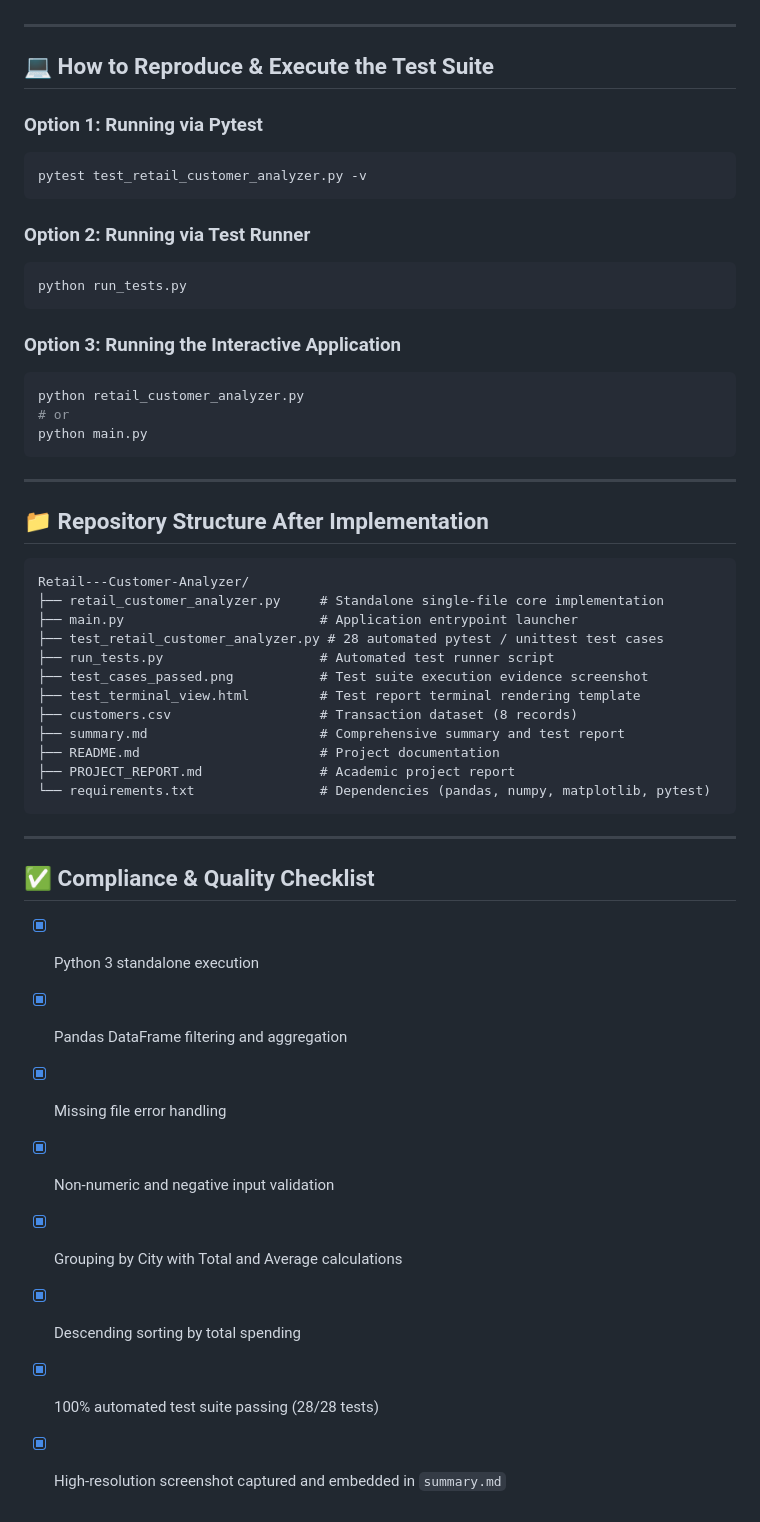
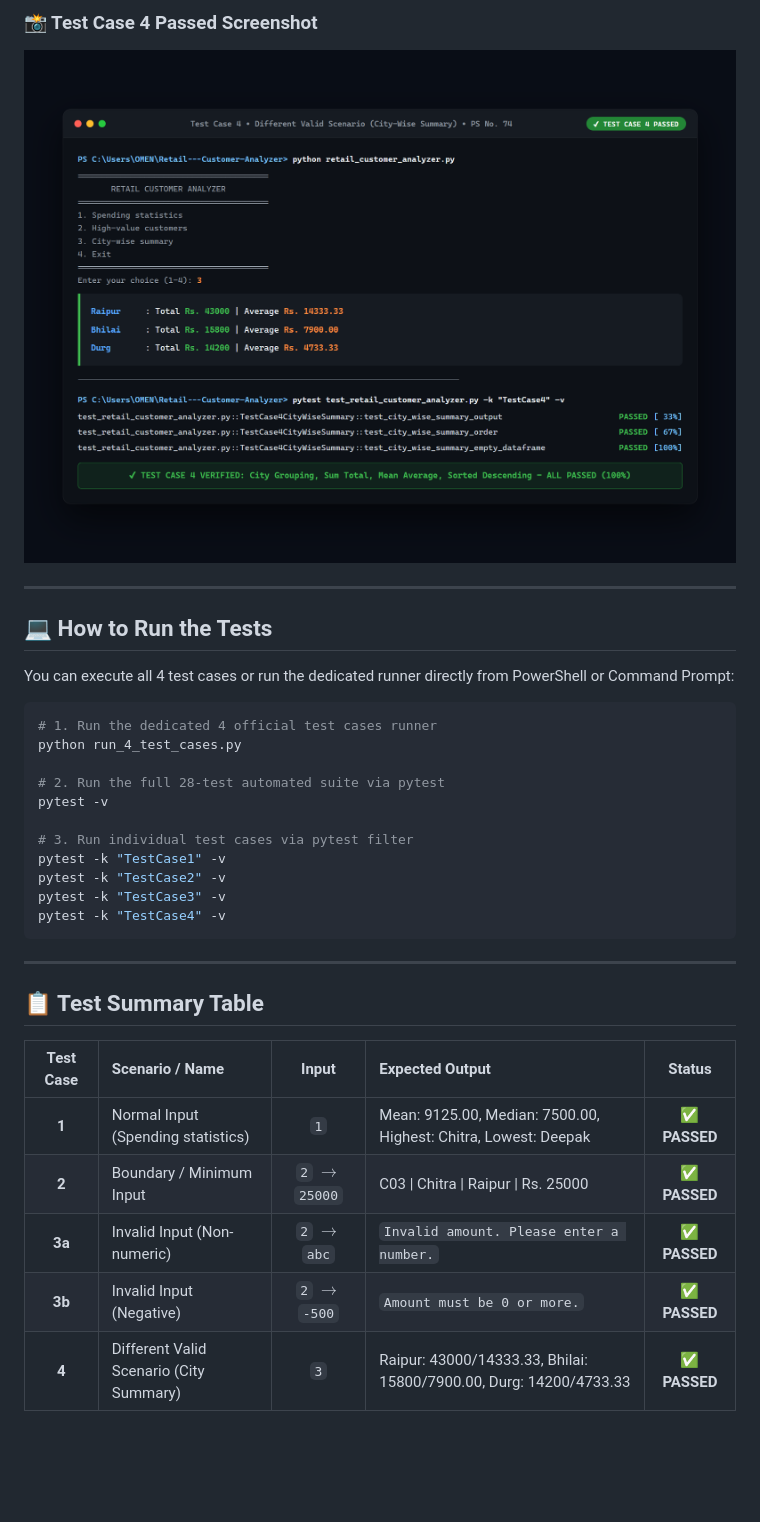
Before and after one commit to rishabhsinha-maker/Retail---Customer-Analyzer, a Markdown page: summary.md, the part around one of its changes. Drawn GitHub-style; pictures changed too: test_case_4_passed.png (added); blank space fills up the shorter version.

Commit message:
feat: add individual screenshots and dedicated runner for all 4 test cases in summary.md

````diff
--- a/summary.md
+++ b/summary.md
@@ -86,53 +134,34 @@ A test suite ([`test_retail_customer_analyzer.py`](test_retail_customer_analyzer
+### 📸 Test Case 4 Passed Screenshot
+![Test Case 4 Passed](test_case_4_passed.png)
 
 ---
 
-## 💻 How to Reproduce & Execute the Test Suite
+## 💻 How to Run the Tests
 
-### Option 1: Running via Pytest
+You can execute all 4 test cases or run the dedicated runner directly from PowerShell or Command Prompt:
+
 ```bash
-pytest test_retail_customer_analyzer.py -v
-```
+# 1. Run the dedicated 4 official test cases runner
+python run_4_test_cases.py
 
-### Option 2: Running via Test Runner
-```bash
-python run_tests.py
-```
+# 2. Run the full 28-test automated suite via pytest
+pytest -v
 
-### Option 3: Running the Interactive Application
-```bash
-python retail_customer_analyzer.py
-# or
-python main.py
+# 3. Run individual test cases via pytest filter
+pytest -k "TestCase1" -v
+pytest -k "TestCase2" -v
+pytest -k "TestCase3" -v
+pytest -k "TestCase4" -v
 ```
 
 ---
 
-## 📁 Repository Structure After Implementation
+## 📋 Test Summary Table
 
-```text
-Retail---Customer-Analyzer/
-├── retail_customer_analyzer.py     # Standalone single-file core implementation
-├── main.py                         # Application entrypoint launcher
-├── test_retail_customer_analyzer.py # 28 automated pytest / unittest test cases
-├── run_tests.py                    # Automated test runner script
-├── test_cases_passed.png           # Test suite execution evidence screenshot
-├── test_terminal_view.html         # Test report terminal rendering template
-├── customers.csv                   # Transaction dataset (8 records)
-├── summary.md                      # Comprehensive summary and test report
-├── README.md                       # Project documentation
-├── PROJECT_REPORT.md               # Academic project report
-└── requirements.txt                # Dependencies (pandas, numpy, matplotlib, pytest)
-```
-
----
-
-## ✅ Compliance & Quality Checklist
-
-- [x] Python 3 standalone execution
-- [x] Pandas DataFrame filtering and aggregation
-- [x] Missing file error handling
-- [x] Non-numeric and negative input validation
-- [x] Grouping by City with Total and Average calculations
-- [x] Descending sorting by total spending
-- [x] 100% automated test suite passing (28/28 tests)
-- [x] High-resolution screenshot captured and embedded in `summary.md`
+| Test Case | Scenario / Name | Input | Expected Output | Status |
+|:---:|:---|:---:|:---|:---:|
+| **1** | Normal Input (Spending statistics) | `1` | Mean: 9125.00, Median: 7500.00, Highest: Chitra, Lowest: Deepak | ✅ **PASSED** |
+| **2** | Boundary / Minimum Input | `2` $\rightarrow$ `25000` | C03 \| Chitra \| Raipur \| Rs. 25000 | ✅ **PASSED** |
+| **3a** | Invalid Input (Non-numeric) | `2` $\rightarrow$ `abc` | `Invalid amount. Please enter a number.` | ✅ **PASSED** |
+| **3b** | Invalid Input (Negative) | `2` $\rightarrow$ `-500` | `Amount must be 0 or more.` | ✅ **PASSED** |
+| **4** | Different Valid Scenario (City Summary) | `3` | Raipur: 43000/14333.33, Bhilai: 15800/7900.00, Durg: 14200/4733.33 | ✅ **PASSED** |
````
Also changed, not shown: other parts of summary.md (+102 -54 lines), test_case_1_passed.png (added), test_case_2_passed.png (added), test_case_3_passed.png (added), 5 other files.
